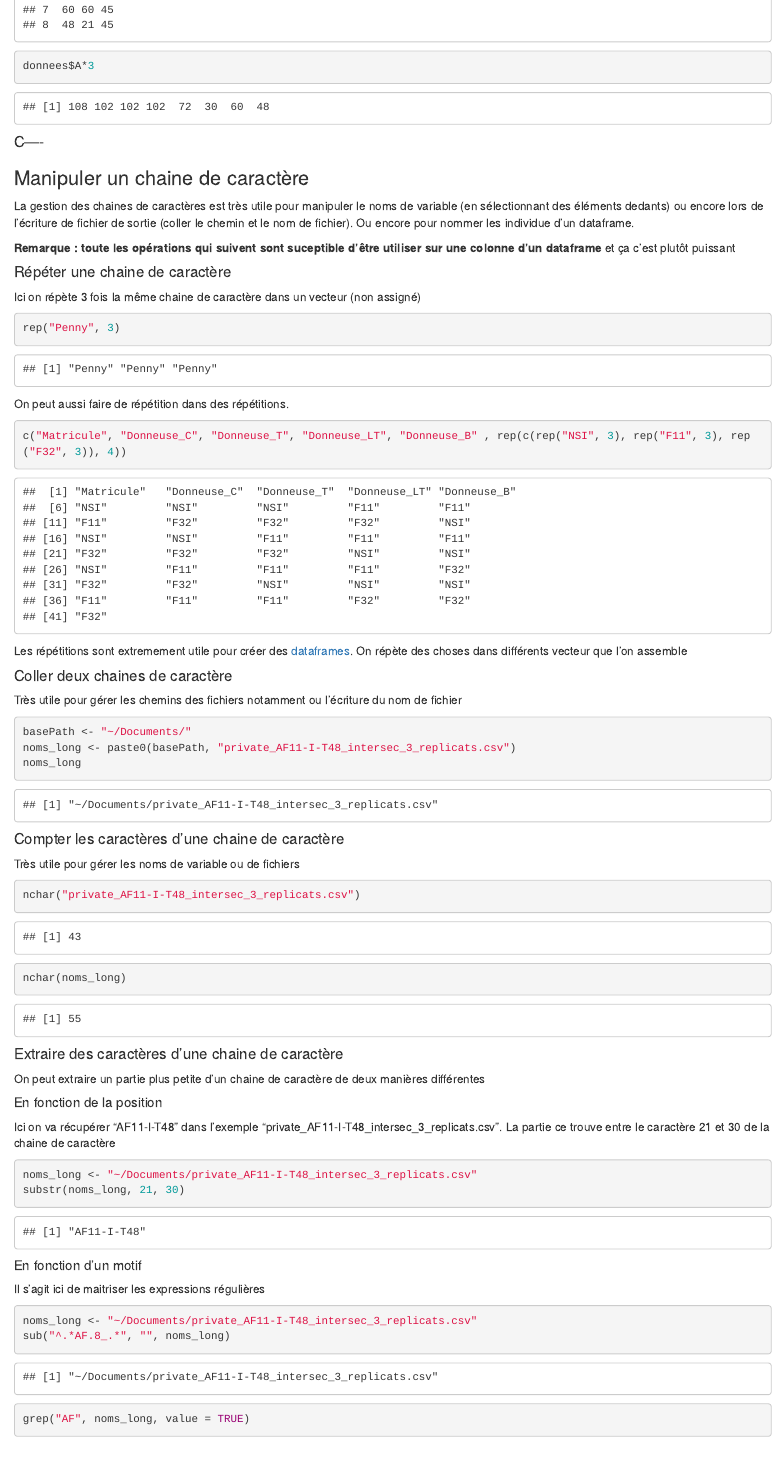
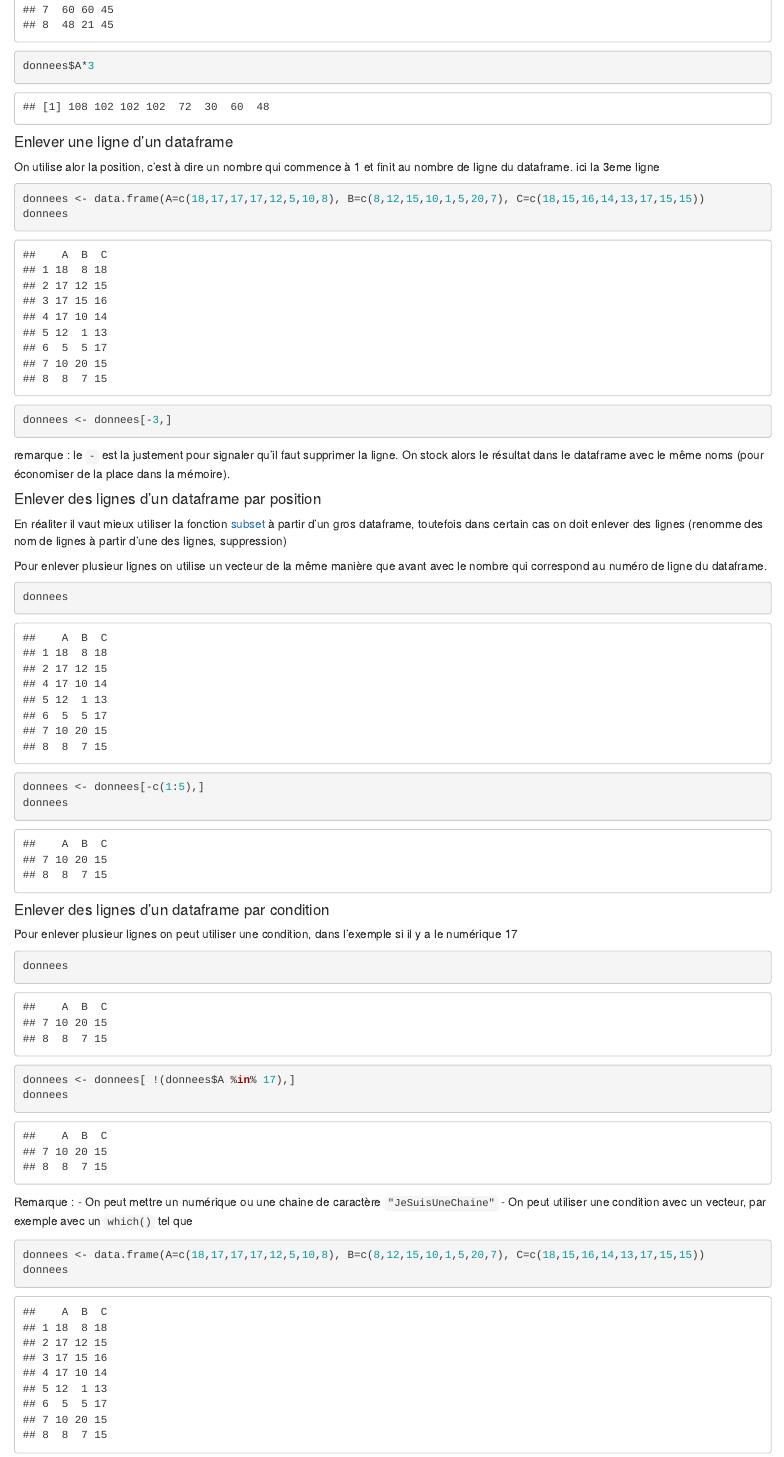
Before and after one commit to propan2one/Cours_StatQuest, an R Markdown document (Tools_box_for_R.Rmd): the page in a window 1100 px wide, from 6230 px down before the commit and from 6280 px down after it, so that both start at the same text. Rendered offline with R 4.5, knitr and Pandoc, with nearby package versions; folded parts are opened; code that draws random numbers runs with fixed seeds of ours; some code elsewhere in the file could not run offline.

Commit message:
manipulations des lignes sur dataframe

````diff
--- a/Tools_box_for_R.Rmd
+++ b/Tools_box_for_R.Rmd
@@ -705,5 +707,45 @@ donnees*3 # multiplication
 donnees$A*3
 ```
 
-#### C----
 
+
+#### Enlever une ligne d'un dataframe
+
+On utilise alor la position, c'est à dire un nombre qui commence à 1 et finit au nombre de ligne du dataframe. ici la 3eme ligne
+
+```{r rm_line}
+donnees <- data.frame(A=c(18,17,17,17,12,5,10,8), B=c(8,12,15,10,1,5,20,7), C=c(18,15,16,14,13,17,15,15))
+donnees
+donnees <- donnees[-3,]
+```
+
+remarque : le `-` est la justement pour signaler qu'il faut supprimer la ligne. On stock alors le résultat dans le dataframe avec le même noms (pour économiser de la place dans la mémoire).
+
+#### Enlever des lignes d'un dataframe par position
+
+En réaliter il vaut mieux utiliser la fonction [subset]() à partir d'un gros dataframe, toutefois dans certain cas on doit enlever des lignes (renomme des nom de lignes à partir d'une des lignes, suppression)
+
+Pour enlever plusieur lignes on utilise un vecteur de la même manière que avant avec le nombre qui correspond au numéro de ligne du dataframe.
+
+```{r rm_lines_pos}
+donnees
+donnees <- donnees[-c(1:5),]
+donnees
+```
+
+#### Enlever des lignes d'un dataframe par condition
+
+Pour enlever plusieur lignes on peut utiliser une condition, dans l'exemple si il y a le numérique 17
+```{r}
+donnees
+donnees <- donnees[ !(donnees$A %in% 17),]
+donnees
+```
+
+Remarque :
+- On peut mettre un numérique ou une chaine de caractère `"JeSuisUneChaine"`
+- On peut utiliser une condition avec un vecteur, par exemple avec un `which()` tel que
+
+```{r}
+donnees <- data.frame(A=c(18,17,17,17,12,5,10,8), B=c(8,12,15,10,1,5,20,7), C=c(18,15,16,14,13,17,15,15))
+donnees
````
Also changed, not shown: Tools_box_for_R.Rmd (26 more changed lines).
